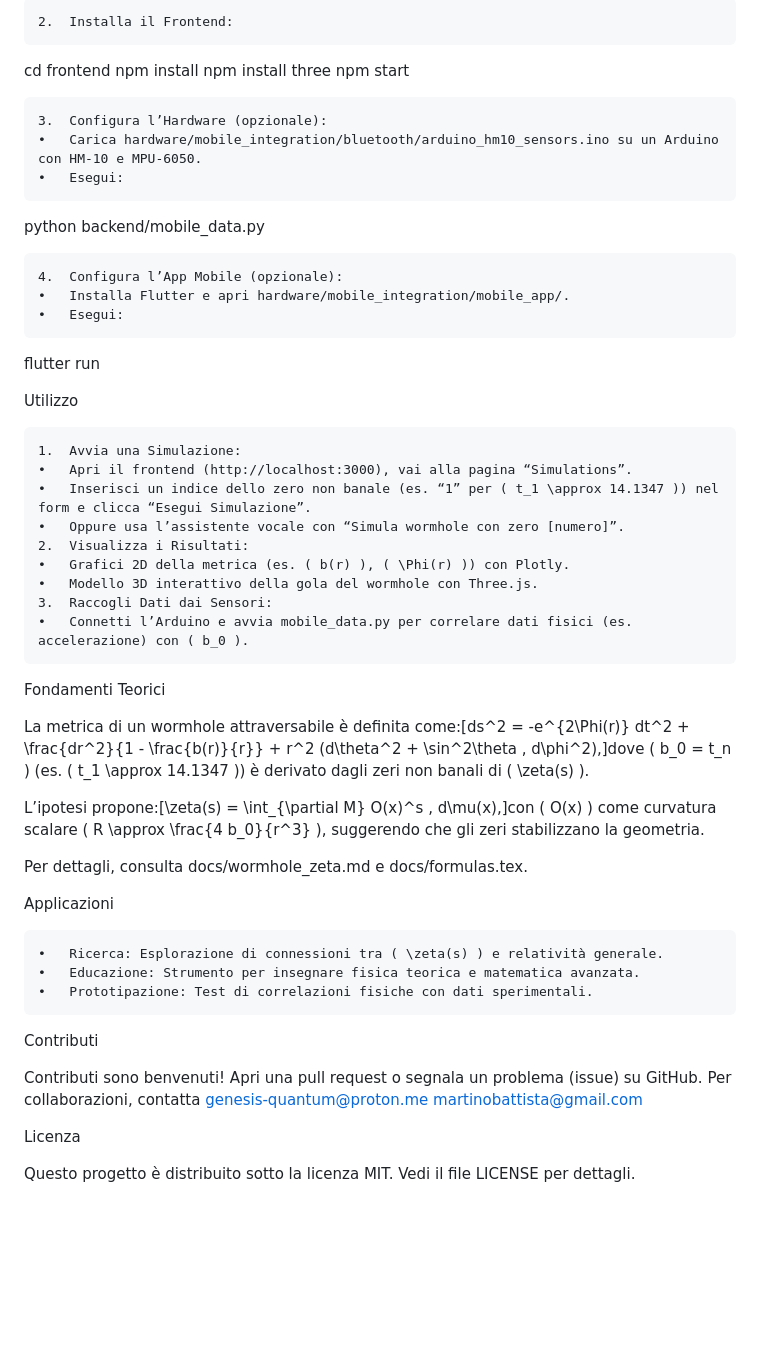
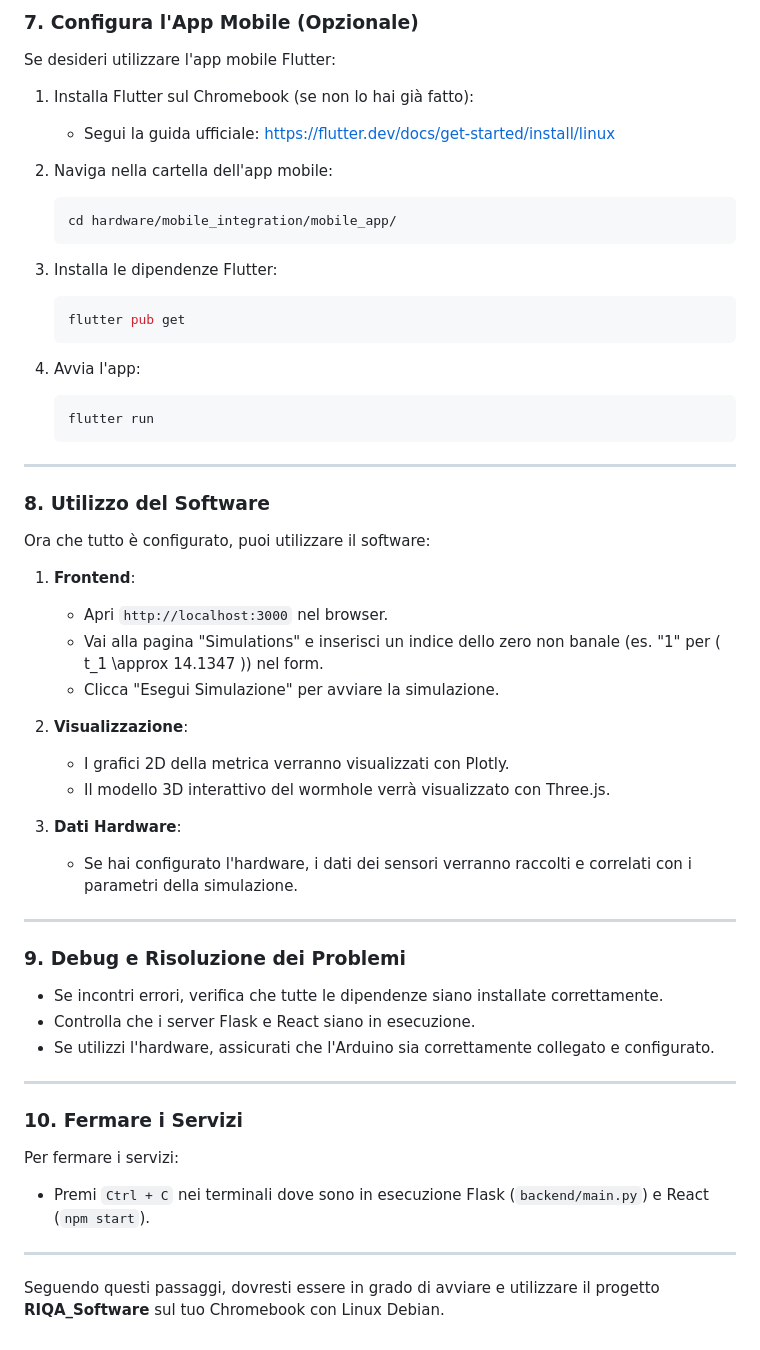
Before and after one commit to TeknologyGroup/RIQA_Software, a Markdown page: README.md, the part around the change printed below. Rendered like a GitHub page; blank space fills up the shorter version.

````diff
--- a/README.md
+++ b/README.md
@@ -50,51 +132,58 @@ python backend/main.py
 
-	2.	Installa il Frontend:
-cd frontend
-npm install
-npm install three
-npm start
+### **7. Configura l'App Mobile (Opzionale)**
+Se desideri utilizzare l'app mobile Flutter:
 
-	3.	Configura l’Hardware (opzionale):
-	•	Carica hardware/mobile_integration/bluetooth/arduino_hm10_sensors.ino su un Arduino con HM-10 e MPU-6050.
-	•	Esegui:
-python backend/mobile_data.py
+1. Installa Flutter sul Chromebook (se non lo hai già fatto):
+   - Segui la guida ufficiale: https://flutter.dev/docs/get-started/install/linux
 
-	4.	Configura l’App Mobile (opzionale):
-	•	Installa Flutter e apri hardware/mobile_integration/mobile_app/.
-	•	Esegui:
-flutter run
+2. Naviga nella cartella dell'app mobile:
 
+   ```bash
+   cd hardware/mobile_integration/mobile_app/
+   ```
 
-Utilizzo
+3. Installa le dipendenze Flutter:
 
-	1.	Avvia una Simulazione:
-	•	Apri il frontend (http://localhost:3000), vai alla pagina “Simulations”.
-	•	Inserisci un indice dello zero non banale (es. “1” per ( t_1 \approx 14.1347 )) nel form e clicca “Esegui Simulazione”.
-	•	Oppure usa l’assistente vocale con “Simula wormhole con zero [numero]”.
-	2.	Visualizza i Risultati:
-	•	Grafici 2D della metrica (es. ( b(r) ), ( \Phi(r) )) con Plotly.
-	•	Modello 3D interattivo della gola del wormhole con Three.js.
-	3.	Raccogli Dati dai Sensori:
-	•	Connetti l’Arduino e avvia mobile_data.py per correlare dati fisici (es. accelerazione) con ( b_0 ).
+   ```bash
+   flutter pub get
+   ```
 
-Fondamenti Teorici
+4. Avvia l'app:
 
-La metrica di un wormhole attraversabile è definita come:[ds^2 = -e^{2\Phi(r)} dt^2 + \frac{dr^2}{1 - \frac{b(r)}{r}} + r^2 (d\theta^2 + \sin^2\theta , d\phi^2),]dove ( b_0 = t_n ) (es. ( t_1 \approx 14.1347 )) è derivato dagli zeri non banali di ( \zeta(s) ).
+   ```bash
+   flutter run
+   ```
 
-L’ipotesi propone:[\zeta(s) = \int_{\partial M} O(x)^s , d\mu(x),]con ( O(x) ) come curvatura scalare ( R \approx \frac{4 b_0}{r^3} ), suggerendo che gli zeri stabilizzano la geometria.
+---
 
-Per dettagli, consulta docs/wormhole_zeta.md e docs/formulas.tex.
+### **8. Utilizzo del Software**
+Ora che tutto è configurato, puoi utilizzare il software:
 
-Applicazioni
+1. **Frontend**:
+   - Apri `http://localhost:3000` nel browser.
+   - Vai alla pagina "Simulations" e inserisci un indice dello zero non banale (es. "1" per \( t_1 \approx 14.1347 \)) nel form.
+   - Clicca "Esegui Simulazione" per avviare la simulazione.
 
-	•	Ricerca: Esplorazione di connessioni tra ( \zeta(s) ) e relatività generale.
-	•	Educazione: Strumento per insegnare fisica teorica e matematica avanzata.
-	•	Prototipazione: Test di correlazioni fisiche con dati sperimentali.
+2. **Visualizzazione**:
+   - I grafici 2D della metrica verranno visualizzati con Plotly.
+   - Il modello 3D interattivo del wormhole verrà visualizzato con Three.js.
 
-Contributi
+3. **Dati Hardware**:
+   - Se hai configurato l'hardware, i dati dei sensori verranno raccolti e correlati con i parametri della simulazione.
 
-Contributi sono benvenuti! Apri una pull request o segnala un problema (issue) su GitHub. Per collaborazioni, contatta genesis-quantum@proton.me martinobattista@gmail.com
+---
 
-Licenza
+### **9. Debug e Risoluzione dei Problemi**
+- Se incontri errori, verifica che tutte le dipendenze siano installate correttamente.
+- Controlla che i server Flask e React siano in esecuzione.
+- Se utilizzi l'hardware, assicurati che l'Arduino sia correttamente collegato e configurato.
 
-Questo progetto è distribuito sotto la licenza MIT. Vedi il file LICENSE per dettagli.
+---
+
+### **10. Fermare i Servizi**
+Per fermare i servizi:
+- Premi `Ctrl + C` nei terminali dove sono in esecuzione Flask (`backend/main.py`) e React (`npm start`).
+
+---
+
+Seguendo questi passaggi, dovresti essere in grado di avviare e utilizzare il progetto **RIQA_Software** sul tuo Chromebook con Linux Debian.
````
Also changed, not shown: other parts of README.md (+88 -6 lines).
